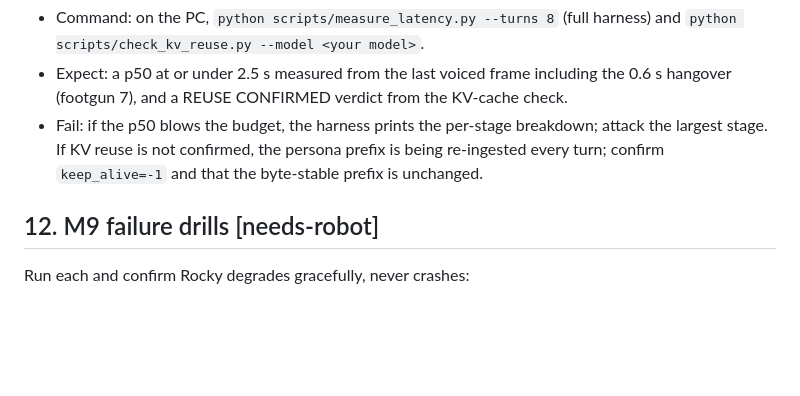
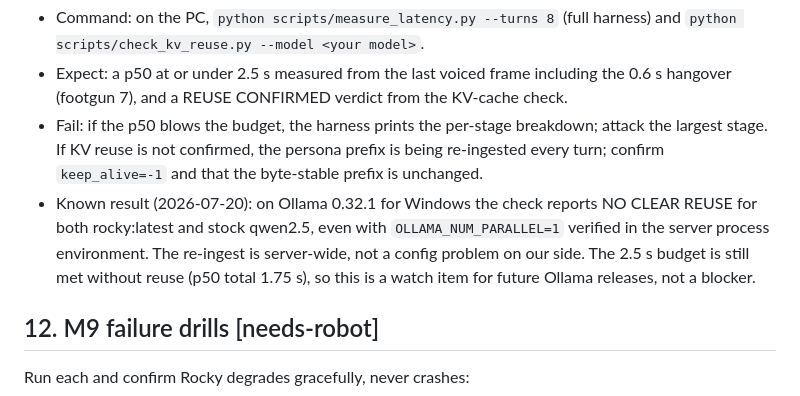
Before and after one commit to TirtheshJani/rocky_mini, a Markdown page: docs/bring-up.md, the part around the change. Rendered like a GitHub page; blank space fills up the shorter version.

Commit message:
docs: record verified KV-reuse negative result on Ollama 0.32.1
Co-Authored-By: Claude Fable 5 <noreply@anthropic.com>

```diff
--- a/docs/bring-up.md
+++ b/docs/bring-up.md
@@ -109,6 +109,11 @@ The brain PC is on and reachable, Ollama is running, and the speech server is up
 - Fail: if the p50 blows the budget, the harness prints the per-stage breakdown; attack the
   largest stage. If KV reuse is not confirmed, the persona prefix is being re-ingested every
   turn; confirm `keep_alive=-1` and that the byte-stable prefix is unchanged.
+- Known result (2026-07-20): on Ollama 0.32.1 for Windows the check reports NO CLEAR REUSE
+  for both rocky:latest and stock qwen2.5, even with `OLLAMA_NUM_PARALLEL=1` verified in the
+  server process environment. The re-ingest is server-wide, not a config problem on our side.
+  The 2.5 s budget is still met without reuse (p50 total 1.75 s), so this is a watch item for
+  future Ollama releases, not a blocker.
 
 ## 12. M9 failure drills  [needs-robot]
 
```
